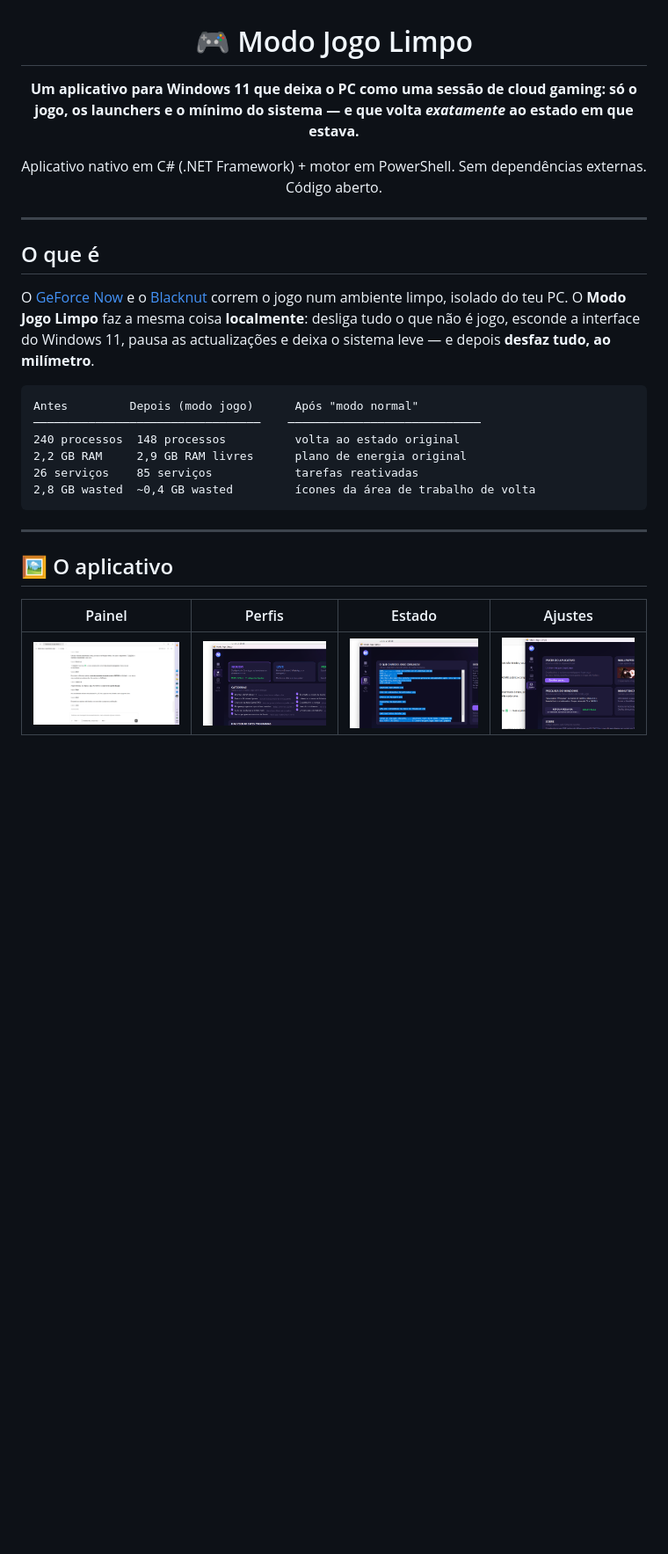
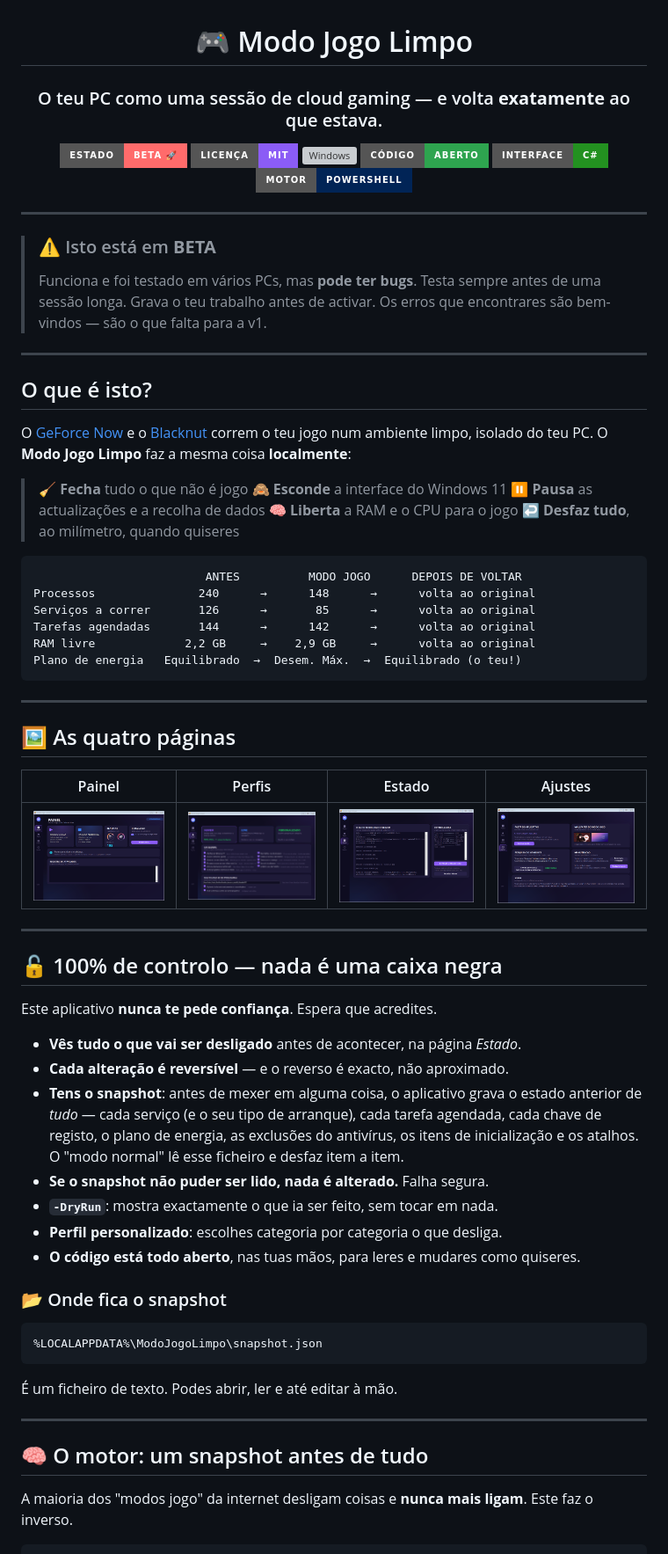
Before and after one commit to Hellmet64f/modo-jogo-limpo, a Markdown page: README.md, the part around the change printed below. Shown: that part at 88% size. GitHub-like rendering; pictures changed too: docs/01-painel.png, docs/02-perfis.png, docs/03-estado.png; badges without logos; blank space fills up the shorter version; grey boxes are pictures that could not be loaded.

````diff
--- a/README.md
+++ b/README.md
@@ -2,38 +2,86 @@
 
 # 🎮 Modo Jogo Limpo
 
-**Um aplicativo para Windows 11 que deixa o PC como uma sessão de cloud gaming:
-só o jogo, os launchers e o mínimo do sistema — e que volta *exatamente* ao
-estado em que estava.**
+### O teu PC como uma sessão de cloud gaming — e volta **exatamente** ao que estava.
 
-Aplicativo nativo em C# (.NET Framework) + motor em PowerShell.
-Sem dependências externas. Código aberto.
+[![Beta](https://img.shields.io/badge/estado-BETA%20%F0%9F%9A%80-ff6b6b?style=for-the-badge)](https://github.com)
+[![Licença](https://img.shields.io/badge/licen%C3%A7a-MIT-8b5cf6?style=for-the-badge)](LICENSE)
+[![Windows](https://img.shields.io/badge/Windows-10%20%2F%2011-0078d4?style=for-the-badge)]()
+[![Código aberto](https://img.shields.io/badge/c%C3%B3digo-aberto-2ea44f?style=for-the-badge)]()
+[![C#](https://img.shields.io/badge/interface-C%23-239120?style=for-the-badge)]()
+[![PowerShell](https://img.shields.io/badge/motor-PowerShell-012456?style=for-the-badge)]()
 
 </div>
 
 ---
 
-## O que é
+> ### ⚠️ Isto está em **BETA**
+> Funciona e foi testado em vários PCs, mas **pode ter bugs**. Testa sempre
+> antes de uma sessão longa. Grava o teu trabalho antes de activar.
+> Os erros que encontrares são bem-vindos — são o que falta para a v1.
 
-O [GeForce Now](https://www.nvidia.com/pt-pt/geforce-now/) e o [Blacknut](https://www.blacknut.com/)
-correm o jogo num ambiente limpo, isolado do teu PC. O **Modo Jogo Limpo** faz
-a mesma coisa **localmente**: desliga tudo o que não é jogo, esconde a interface
-do Windows 11, pausa as actualizações e deixa o sistema leve — e depois
-**desfaz tudo, ao milímetro**.
+---
+
+## O que é isto?
+
+O [GeForce Now](https://www.nvidia.com/pt-pt/geforce-now/) e o
+[Blacknut](https://www.blacknut.com/) correm o teu jogo num ambiente limpo,
+isolado do teu PC. O **Modo Jogo Limpo** faz a mesma coisa **localmente**:
+
+> 🧹 **Fecha** tudo o que não é jogo
+> 🙈 **Esconde** a interface do Windows 11
+> ⏸️ **Pausa** as actualizações e a recolha de dados
+> 🧠 **Liberta** a RAM e o CPU para o jogo
+> ↩️ **Desfaz tudo**, ao milímetro, quando quiseres
 
 ```text
-Antes         Depois (modo jogo)      Após "modo normal"
-─────────────────────────────────    ────────────────────────────
-240 processos  148 processos          volta ao estado original
-2,2 GB RAM     2,9 GB RAM livres      plano de energia original
-26 serviços    85 serviços            tarefas reativadas
-2,8 GB wasted  ~0,4 GB wasted         ícones da área de trabalho de volta
+                         ANTES          MODO JOGO      DEPOIS DE VOLTAR
+Processos               240      →      148      →      volta ao original
+Serviços a correr       126      →       85      →      volta ao original
+Tarefas agendadas       144      →      142      →      volta ao original
+RAM livre             2,2 GB     →    2,9 GB     →      volta ao original
+Plano de energia   Equilibrado  →  Desem. Máx.  →  Equilibrado (o teu!)
 ```
 
 ---
 
-## 🖼️ O aplicativo
+## 🖼️ As quatro páginas
 
 | Painel | Perfis | Estado | Ajustes |
-|---|---|---|---|
+|:---:|:---:|:---:|:---:|
 | ![Painel](docs/01-painel.png) | ![Perfis](docs/02-perfis.png) | ![Estado](docs/03-estado.png) | ![Ajustes](docs/04-ajustes.png) |
+
+---
+
+## 🔓 100% de controlo — nada é uma caixa negra
+
+Este aplicativo **nunca te pede confiança**. Espera que acredites.
+
+- **Vês tudo o que vai ser desligado** antes de acontecer, na página *Estado*.
+- **Cada alteração é reversível** — e o reverso é exacto, não aproximado.
+- **Tens o snapshot**: antes de mexer em alguma coisa, o aplicativo grava o
+  estado anterior de *tudo* — cada serviço (e o seu tipo de arranque), cada
+  tarefa agendada, cada chave de registo, o plano de energia, as exclusões do
+  antivírus, os itens de inicialização e os atalhos. O "modo normal" lê esse
+  ficheiro e desfaz item a item.
+- **Se o snapshot não puder ser lido, nada é alterado.** Falha segura.
+- **`-DryRun`**: mostra exactamente o que ia ser feito, sem tocar em nada.
+- **Perfil personalizado**: escolhes categoria por categoria o que desliga.
+- **O código está todo aberto**, nas tuas mãos, para leres e mudares como
+  quiseres.
+
+### 📂 Onde fica o snapshot
+
+```
+%LOCALAPPDATA%\ModoJogoLimpo\snapshot.json
+```
+
+É um ficheiro de texto. Podes abrir, ler e até editar à mão.
+
+---
+
+## 🧠 O motor: um snapshot antes de tudo
+
+A maioria dos "modos jogo" da internet desligam coisas e **nunca mais ligam**.
+Este faz o inverso.
+
````
Also changed, not shown: other parts of README.md (+70 -80 lines), 3 other files.
